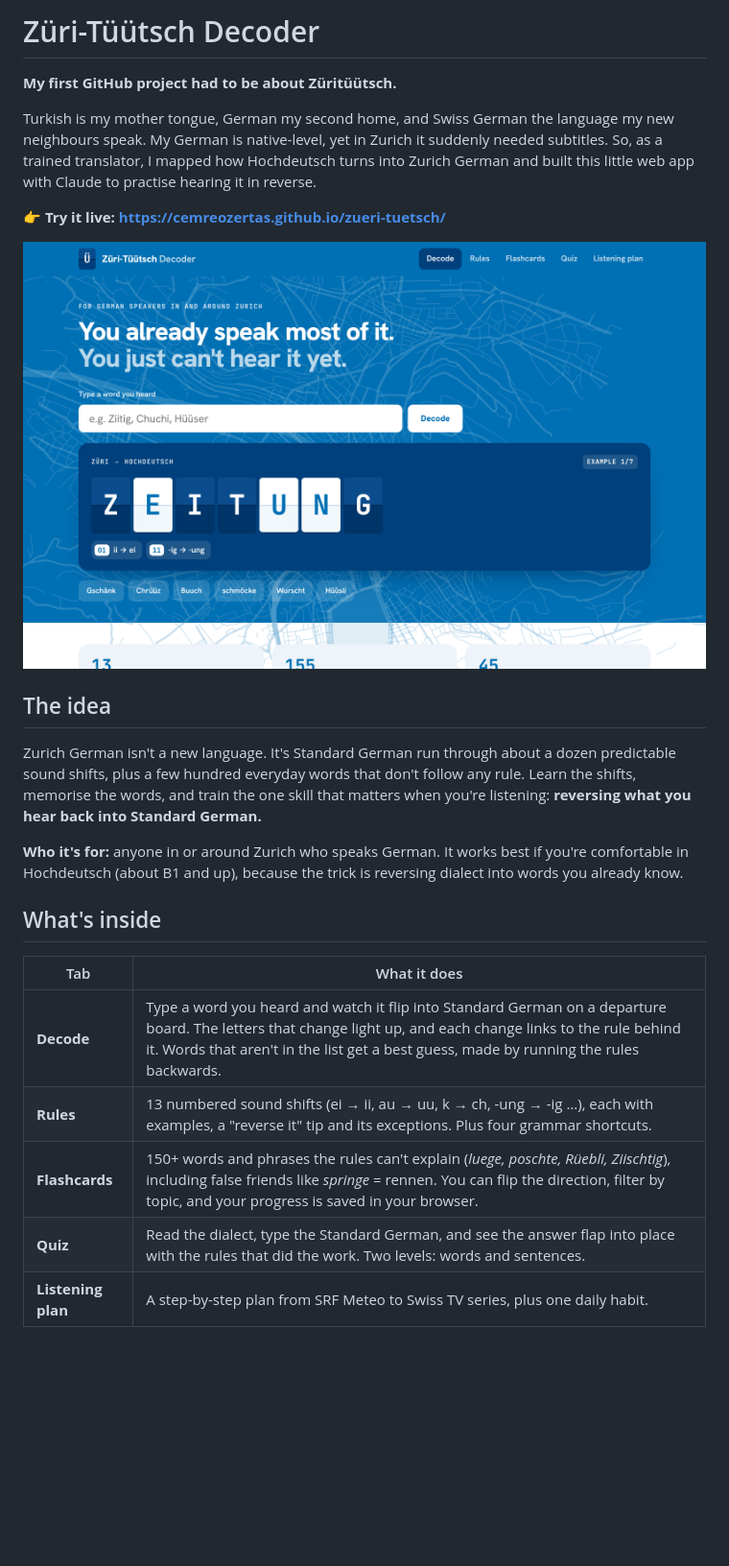
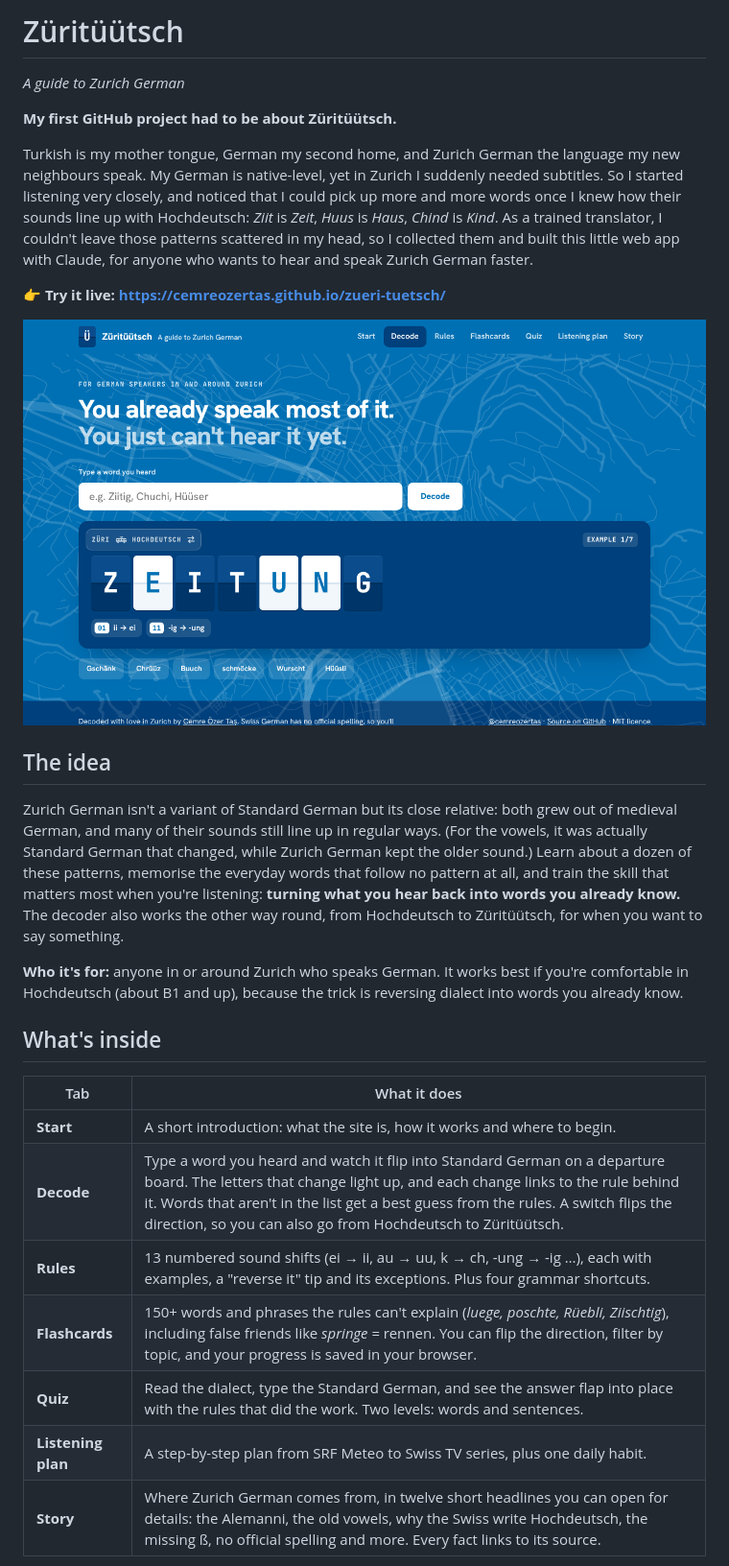
Before and after one commit to cemreozertas/zueri-tuetsch, a Markdown page: README.md, the part around the change. Shown at 96% size. GitHub-like rendering; pictures changed too: docs/screenshot-hero.png; blank space fills up the shorter version.

Commit message:
Rename to Züritüütsch, ticket toggles, two-way decoder

```diff
--- a/README.md
+++ b/README.md
@@ -1,8 +1,10 @@
-# Züri-Tüütsch Decoder
+# Züritüütsch
+
+*A guide to Zurich German*
 
 **My first GitHub project had to be about Züritüütsch.**
 
-Turkish is my mother tongue, German my second home, and Swiss German the language my new neighbours speak. My German is native-level, yet in Zurich it suddenly needed subtitles. So, as a trained translator, I mapped how Hochdeutsch turns into Zurich German and built this little web app with Claude to practise hearing it in reverse.
+Turkish is my mother tongue, German my second home, and Zurich German the language my new neighbours speak. My German is native-level, yet in Zurich I suddenly needed subtitles. So I started listening very closely, and noticed that I could pick up more and more words once I knew how their sounds line up with Hochdeutsch: *Ziit* is *Zeit*, *Huus* is *Haus*, *Chind* is *Kind*. As a trained translator, I couldn't leave those patterns scattered in my head, so I collected them and built this little web app with Claude, for anyone who wants to hear and speak Zurich German faster.
 
 👉 **Try it live: https://cemreozertas.github.io/zueri-tuetsch/**
 
@@ -10,7 +12,7 @@ Turkish is my mother tongue, German my second home, and Swiss German the languag
 
 ## The idea
 
-Zurich German isn't a new language. It's Standard German run through about a dozen predictable sound shifts, plus a few hundred everyday words that don't follow any rule. Learn the shifts, memorise the words, and train the one skill that matters when you're listening: **reversing what you hear back into Standard German.**
+Zurich German isn't a variant of Standard German but its close relative: both grew out of medieval German, and many of their sounds still line up in regular ways. (For the vowels, it was actually Standard German that changed, while Zurich German kept the older sound.) Learn about a dozen of these patterns, memorise the everyday words that follow no pattern at all, and train the skill that matters most when you're listening: **turning what you hear back into words you already know.** The decoder also works the other way round, from Hochdeutsch to Züritüütsch, for when you want to say something.
 
 **Who it's for:** anyone in or around Zurich who speaks German. It works best if you're comfortable in Hochdeutsch (about B1 and up), because the trick is reversing dialect into words you already know.
 
@@ -18,11 +20,13 @@ Zurich German isn't a new language. It's Standard German run through about a doz
 
 | Tab | What it does |
 |---|---|
-| **Decode** | Type a word you heard and watch it flip into Standard German on a departure board. The letters that change light up, and each change links to the rule behind it. Words that aren't in the list get a best guess, made by running the rules backwards. |
+| **Start** | A short introduction: what the site is, how it works and where to begin. |
+| **Decode** | Type a word you heard and watch it flip into Standard German on a departure board. The letters that change light up, and each change links to the rule behind it. Words that aren't in the list get a best guess from the rules. A switch flips the direction, so you can also go from Hochdeutsch to Züritüütsch. |
 | **Rules** | 13 numbered sound shifts (ei → ii, au → uu, k → ch, -ung → -ig …), each with examples, a "reverse it" tip and its exceptions. Plus four grammar shortcuts. |
 | **Flashcards** | 150+ words and phrases the rules can't explain (*luege, poschte, Rüebli, Ziischtig*), including false friends like *springe* = rennen. You can flip the direction, filter by topic, and your progress is saved in your browser. |
 | **Quiz** | Read the dialect, type the Standard German, and see the answer flap into place with the rules that did the work. Two levels: words and sentences. |
 | **Listening plan** | A step-by-step plan from SRF Meteo to Swiss TV series, plus one daily habit. |
+| **Story** | Where Zurich German comes from, in twelve short headlines you can open for details: the Alemanni, the old vowels, why the Swiss write Hochdeutsch, the missing ß, no official spelling and more. Every fact links to its source. |
 
 ![The reverse-it quiz on a phone](docs/screenshot-quiz.png)
 
```
Also changed, not shown: docs/screenshot-quiz.png, og-image.png, 7 other files.
